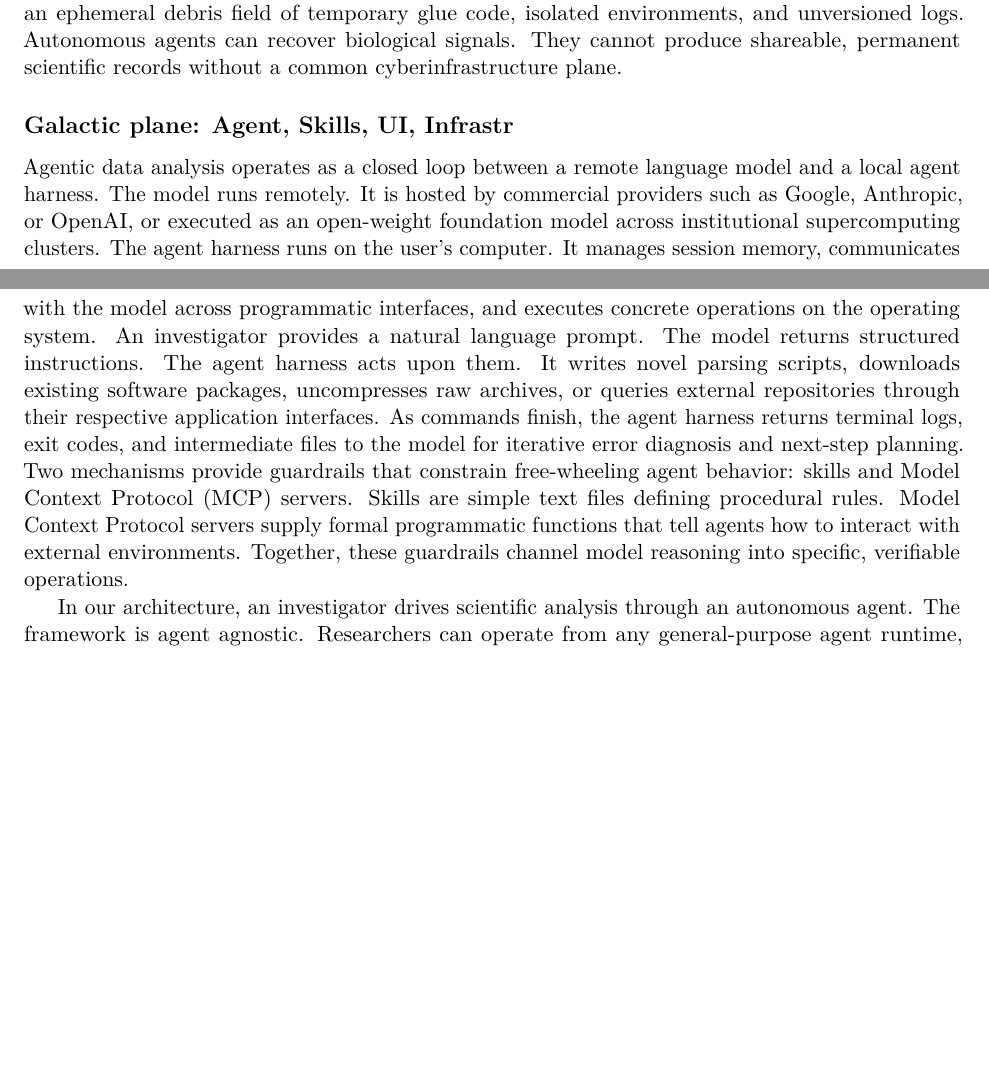
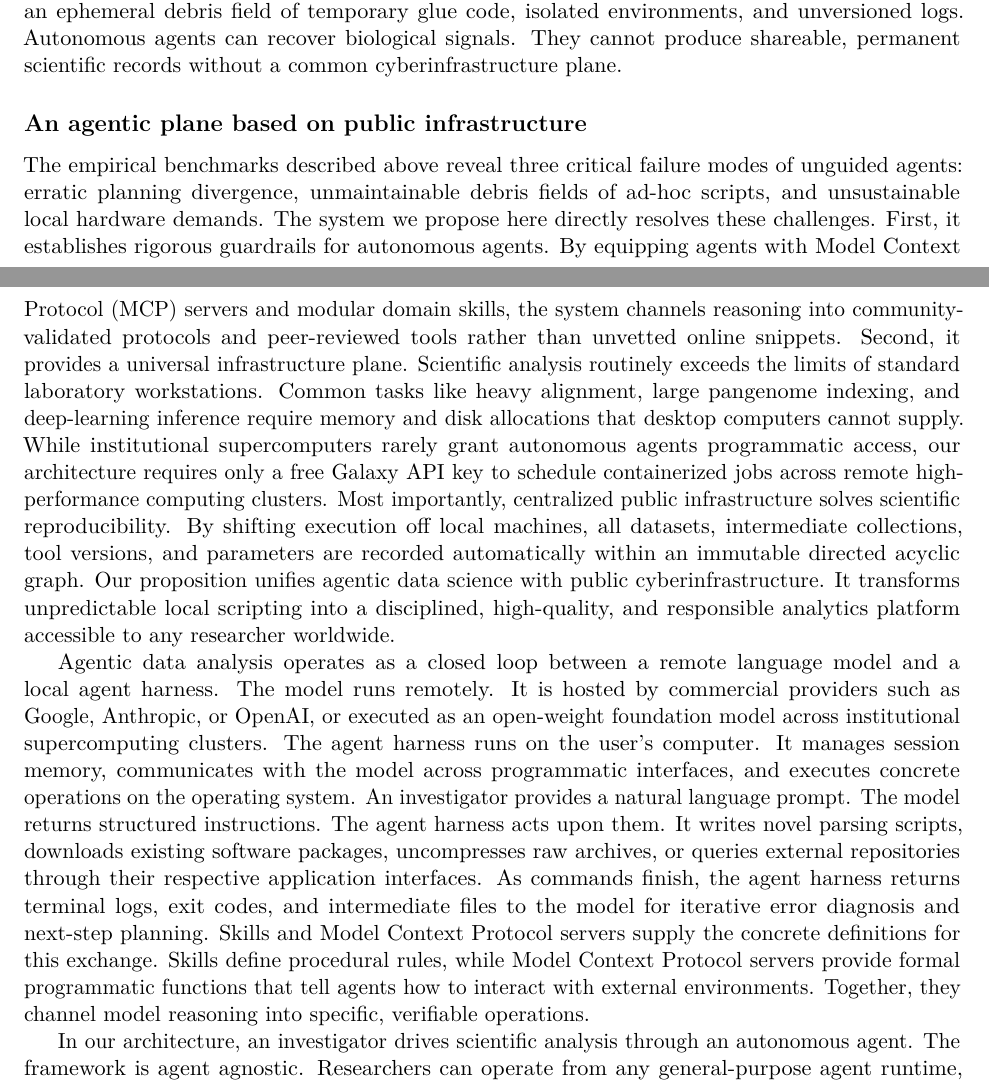
Before and after one commit to nekrut/orbit-paper, a LaTeX paper (manuscript/manuscript_v2.tex): two parts of pages 3 and 6 of 29, joined at a grey line, cut so that both start at the same text, the shorter picture padded with empty space. Compiled offline with pdfLaTeX.

Commit message:
Compact Section 2.3 to present unified agentic plane on public infrastructure with guardrails and reproducibility

```diff
--- a/manuscript/manuscript_v2.tex
+++ b/manuscript/manuscript_v2.tex
@@ -87,11 +87,11 @@ Estimated differential expression effect sizes ($\log_2\text{FC}$ and 95\% confi
 \label{fig:agent_execution}
 \end{figure*}
 
-\subsection{Galactic plane: Agent, Skills, UI, Infrastr}
+\subsection{An agentic plane based on public infrastructure}
 
+The empirical benchmarks described above reveal three critical failure modes of unguided agents: erratic planning divergence, unmaintainable debris fields of ad-hoc scripts, and unsustainable local hardware demands. The system we propose here directly resolves these challenges. First, it establishes rigorous guardrails for autonomous agents. By equipping agents with Model Context Protocol (MCP) servers and modular domain skills, the system channels reasoning into community-validated protocols and peer-reviewed tools rather than unvetted online snippets. Second, it provides a universal infrastructure plane. Scientific analysis routinely exceeds the limits of standard laboratory workstations. Common tasks like heavy alignment, large pangenome indexing, and deep-learning inference require memory and disk allocations that desktop computers cannot supply. While institutional supercomputers rarely grant autonomous agents programmatic access, our architecture requires only a free Galaxy API key to schedule containerized jobs across remote high-performance computing clusters. Most importantly, centralized public infrastructure solves scientific reproducibility. By shifting execution off local machines, all datasets, intermediate collections, tool versions, and parameters are recorded automatically within an immutable directed acyclic graph. Our proposition unifies agentic data science with public cyberinfrastructure. It transforms unpredictable local scripting into a disciplined, high-quality, and responsible analytics platform accessible to any researcher worldwide.
 
-
-Agentic data analysis operates as a closed loop between a remote language model and a local agent harness. The model runs remotely. It is hosted by commercial providers such as Google, Anthropic, or OpenAI, or executed as an open-weight foundation model across institutional supercomputing clusters. The agent harness runs on the user's computer. It manages session memory, communicates with the model across programmatic interfaces, and executes concrete operations on the operating system. An investigator provides a natural language prompt. The model returns structured instructions. The agent harness acts upon them. It writes novel parsing scripts, downloads existing software packages, uncompresses raw archives, or queries external repositories through their respective application interfaces. As commands finish, the agent harness returns terminal logs, exit codes, and intermediate files to the model for iterative error diagnosis and next-step planning. Two mechanisms provide guardrails that constrain free-wheeling agent behavior: skills and Model Context Protocol (MCP) servers. Skills are simple text files defining procedural rules. Model Context Protocol servers supply formal programmatic functions that tell agents how to interact with external environments. Together, these guardrails channel model reasoning into specific, verifiable operations.
+Agentic data analysis operates as a closed loop between a remote language model and a local agent harness. The model runs remotely. It is hosted by commercial providers such as Google, Anthropic, or OpenAI, or executed as an open-weight foundation model across institutional supercomputing clusters. The agent harness runs on the user's computer. It manages session memory, communicates with the model across programmatic interfaces, and executes concrete operations on the operating system. An investigator provides a natural language prompt. The model returns structured instructions. The agent harness acts upon them. It writes novel parsing scripts, downloads existing software packages, uncompresses raw archives, or queries external repositories through their respective application interfaces. As commands finish, the agent harness returns terminal logs, exit codes, and intermediate files to the model for iterative error diagnosis and next-step planning. Skills and Model Context Protocol servers supply the concrete definitions for this exchange. Skills define procedural rules, while Model Context Protocol servers provide formal programmatic functions that tell agents how to interact with external environments. Together, they channel model reasoning into specific, verifiable operations.
 
 In our architecture, an investigator drives scientific analysis through an autonomous agent. The framework is agent agnostic. Researchers can operate from any general-purpose agent runtime, including Claude Code, OpenAI Codex, Google Antigravity, Open Code, or Pi.dev \cite{agenticplugins2026}. To support life scientists directly, we also developed Orbit, a specialized research workbench described in detail below \cite{orbit2026}. Orbit incorporates domain capabilities that simplify remote execution, enforce structured record-keeping, and streamline the agentic utilization of Galaxy cyberinfrastructure.
 
```
Also changed, not shown: manuscript/manuscript_v2.md (+3 -3 lines), 1 other file.
